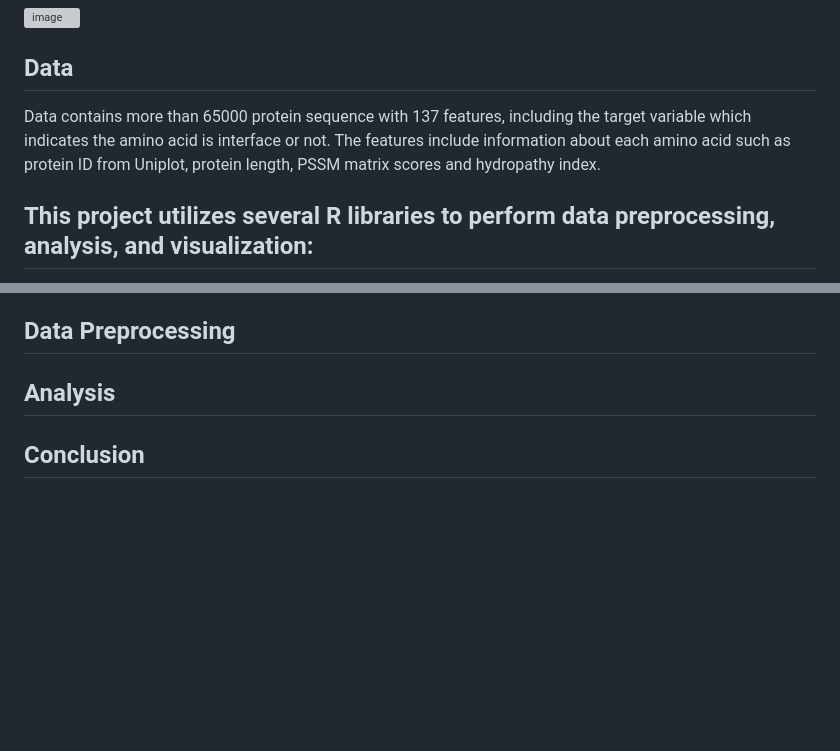
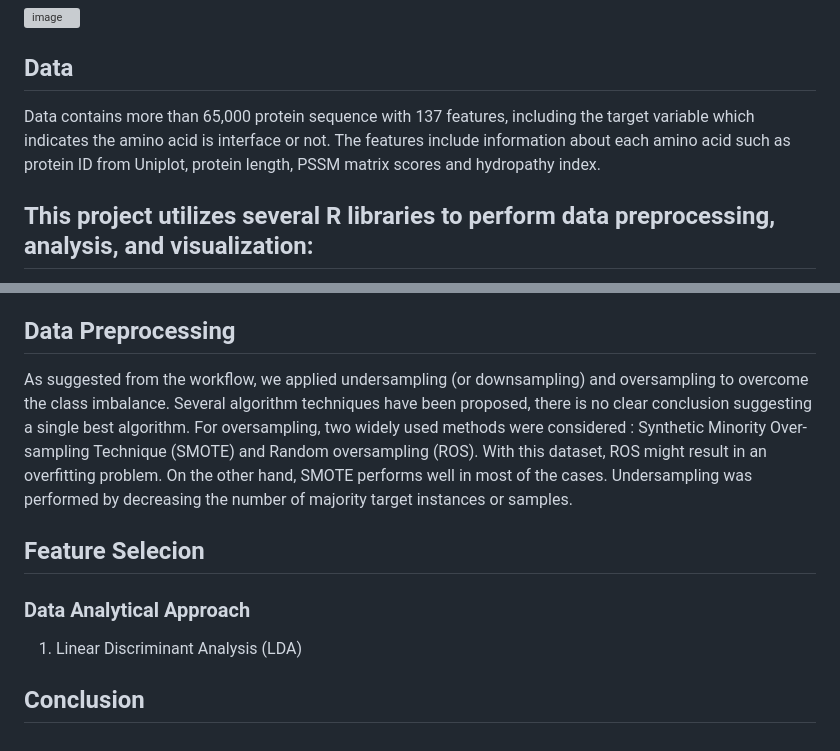
Before and after one commit to MihyeonJeon/bioinformatics-learning-journey, a Markdown page: Projects/Machine Learning/README.md, 2 parts joined by grey strips. GitHub-like rendering; blank space fills up the shorter version; grey boxes are pictures that could not be loaded.

```diff
--- a/Projects/Machine Learning/README.md
+++ b/Projects/Machine Learning/README.md
@@ -16,7 +16,7 @@ This project aims to improve the accuracy of protein-protein interaction (PPI) p
 ![image](https://github.com/user-attachments/assets/48547f9c-35d4-49ac-8c5e-2a4a2cae093b)
 
 ## Data
-Data contains more than 65000 protein sequence with 137 features, including the target variable which indicates the amino acid is interface or not. The features include information about each amino acid such as protein ID from Uniplot, protein length, PSSM matrix scores and hydropathy index.
+Data contains more than 65,000 protein sequence with 137 features, including the target variable which indicates the amino acid is interface or not. The features include information about each amino acid such as protein ID from Uniplot, protein length, PSSM matrix scores and hydropathy index.
 
 ## This project utilizes several R libraries to perform data preprocessing, analysis, and visualization:
 
@@ -31,9 +31,12 @@ Data contains more than 65000 protein sequence with 137 features, including the
 
 
 ## Data Preprocessing
+As suggested from the workflow, we applied undersampling (or downsampling) and oversampling to overcome the class imbalance. Several algorithm techniques have been proposed, there is no clear conclusion suggesting a single best algorithm.
+For oversampling, two widely used methods were considered : Synthetic Minority Over-sampling Technique (SMOTE) and Random oversampling (ROS). With this dataset, ROS might result in an overfitting problem. On the other hand, SMOTE performs well in most of the cases. Undersampling was performed by decreasing the number of majority target instances or samples.
 
-
-## Analysis
+## Feature Selecion
+### Data Analytical Approach
+1. Linear Discriminant Analysis (LDA)
 
 
 ## Conclusion
```
